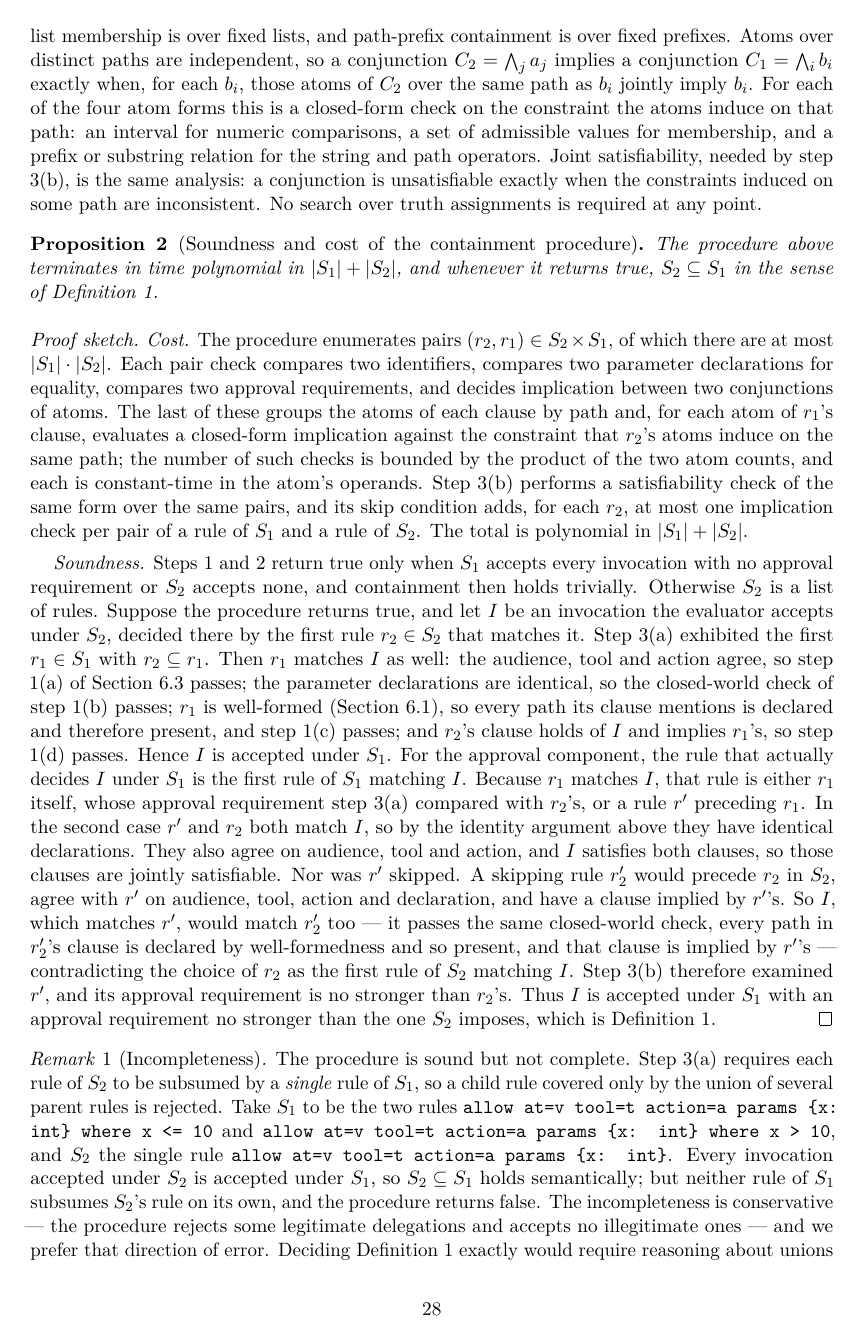
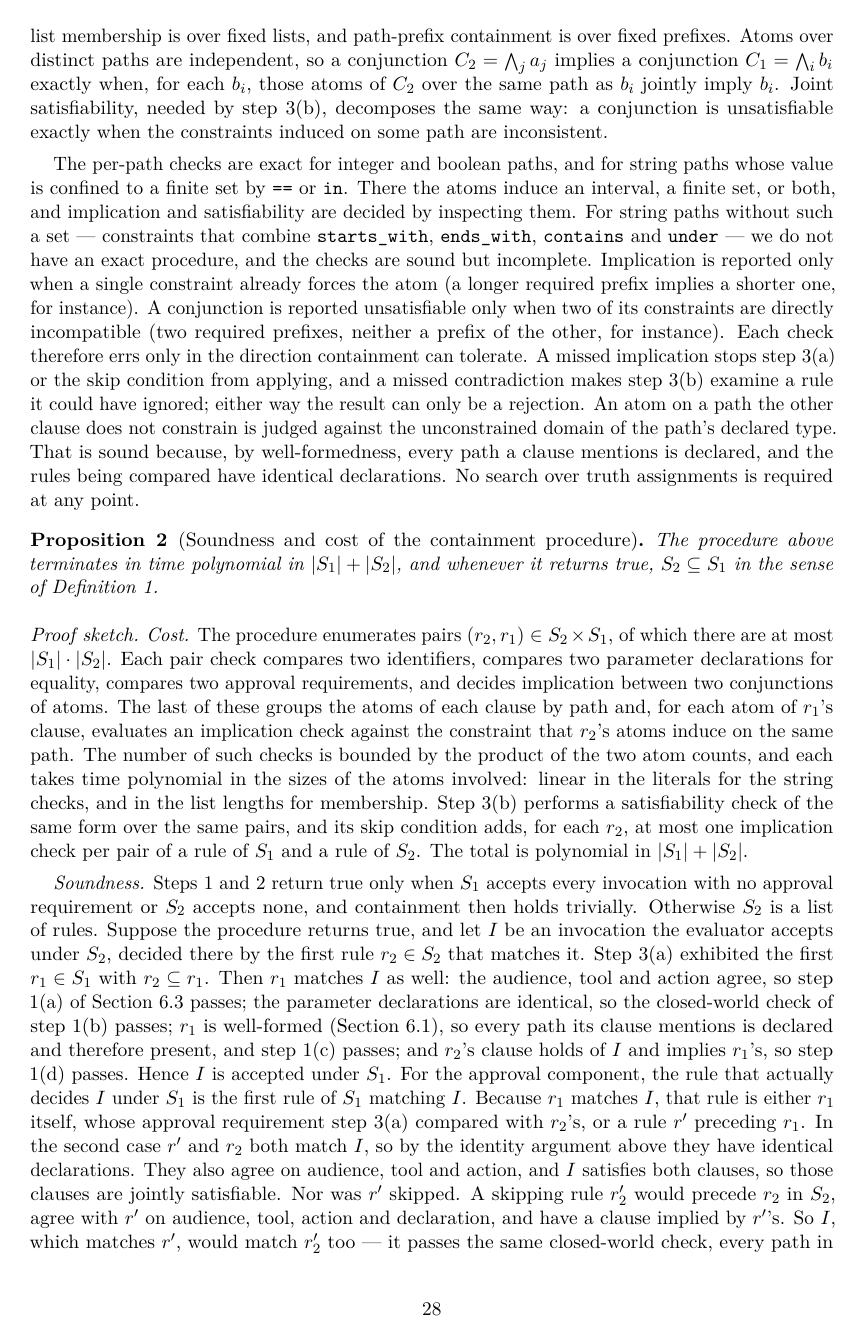
Before and after one commit to nurmukhametdaniyar/delegation_chain_paper, a LaTeX paper (paper.tex): page 28 of 44. Compiled offline with pdfLaTeX.

Commit message:
Line 27 as an nbf/exp interval (P-26); string implication is sound but incomplete without a finite value set (P-08)

```diff
--- a/paper.tex
+++ b/paper.tex
@@ -2069,14 +2070,32 @@ membership is over fixed lists, and path-prefix containment is over
 fixed prefixes. Atoms over distinct paths are independent, so a
 conjunction $C_2 = \bigwedge_j a_j$ implies a conjunction
 $C_1 = \bigwedge_i b_i$ exactly when, for each $b_i$, those atoms of
-$C_2$ over the same path as $b_i$ jointly imply $b_i$. For each of the
-four atom forms this is a closed-form check on the constraint the atoms
-induce on that path: an interval for numeric comparisons, a set of
-admissible values for membership, and a prefix or substring relation for
-the string and path operators. Joint satisfiability, needed by step
-3(b), is the same analysis: a conjunction is unsatisfiable exactly when
-the constraints induced on some path are inconsistent. No search over
-truth assignments is required at any point.
+$C_2$ over the same path as $b_i$ jointly imply $b_i$. Joint
+satisfiability, needed by step 3(b), decomposes the same way: a
+conjunction is unsatisfiable exactly when the constraints induced on
+some path are inconsistent.
+
+The per-path checks are exact for integer and boolean paths, and for
+string paths whose value is confined to a finite set by \texttt{==} or
+\texttt{in}. There the atoms induce an interval, a finite set, or both,
+and implication and satisfiability are decided by inspecting them. For
+string paths without such a set --- constraints that combine
+\texttt{starts\_with}, \texttt{ends\_with}, \texttt{contains} and
+\texttt{under} --- we do not have an exact procedure, and the checks are
+sound but incomplete. Implication is reported only when a single
+constraint already forces the atom (a longer required prefix implies a
+shorter one, for instance). A conjunction is reported unsatisfiable only
+when two of its constraints are directly incompatible (two required
+prefixes, neither a prefix of the other, for instance). Each check
+therefore errs only in the direction containment can tolerate. A missed
+implication stops step 3(a) or the skip condition from applying, and a
+missed contradiction makes step 3(b) examine a rule it could have
+ignored; either way the result can only be a rejection. An atom on a path
+the other clause does not constrain is judged against the unconstrained
+domain of the path's declared type. That is sound because, by
+well-formedness, every path a clause mentions is declared, and the rules
+being compared have identical declarations. No search over truth
+assignments is required at any point.
 
 \begin{proposition}[Soundness and cost of the containment procedure]
 \label{prop:decidability}
@@ -2092,10 +2111,12 @@ $|S_1| \cdot |S_2|$. Each pair check compares two identifiers, compares
 two parameter declarations for equality, compares two approval
 requirements, and decides implication between two conjunctions of
 atoms. The last of these groups the atoms of each clause by path and,
-for each atom of $r_1$'s clause, evaluates a closed-form implication
-against the constraint that $r_2$'s atoms induce on the same path; the
-number of such checks is bounded by the product of the two atom counts,
-and each is constant-time in the atom's operands. Step 3(b) performs a
+for each atom of $r_1$'s clause, evaluates an implication check against
+the constraint that $r_2$'s atoms induce on the same path. The number of
+such checks is bounded by the product of the two atom counts, and each
+takes time polynomial in the sizes of the atoms involved: linear in the
+literals for the string checks, and in the list lengths for
+membership. Step 3(b) performs a
 satisfiability check of the same form over the same pairs, and its skip
 condition adds, for each $r_2$, at most one implication check per pair
 of a rule of $S_1$ and a rule of $S_2$. The total is polynomial in
```
Also changed, not shown: paper.tex (11 more changed lines).
